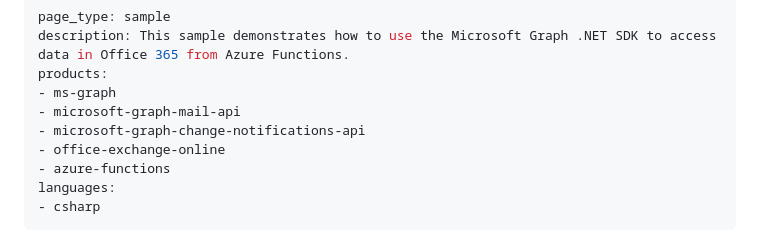
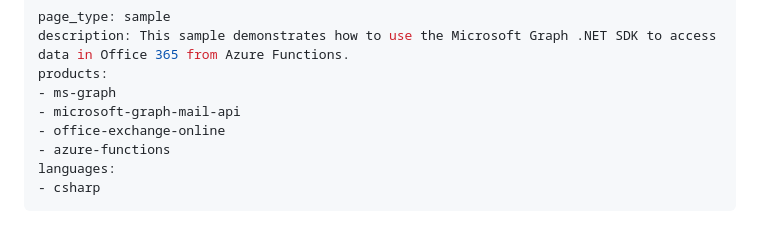
Before and after one commit to microsoftgraph/msgraph-sample-azurefunction-csharp, a Markdown page: README.md, the part around the change. Rendered like a GitHub page.

```diff
--- a/README.md
+++ b/README.md
@@ -4,7 +4,6 @@ description: This sample demonstrates how to use the Microsoft Graph .NET SDK to
 products:
 - ms-graph
 - microsoft-graph-mail-api
-- microsoft-graph-change-notifications-api
 - office-exchange-online
 - azure-functions
 languages:
```
